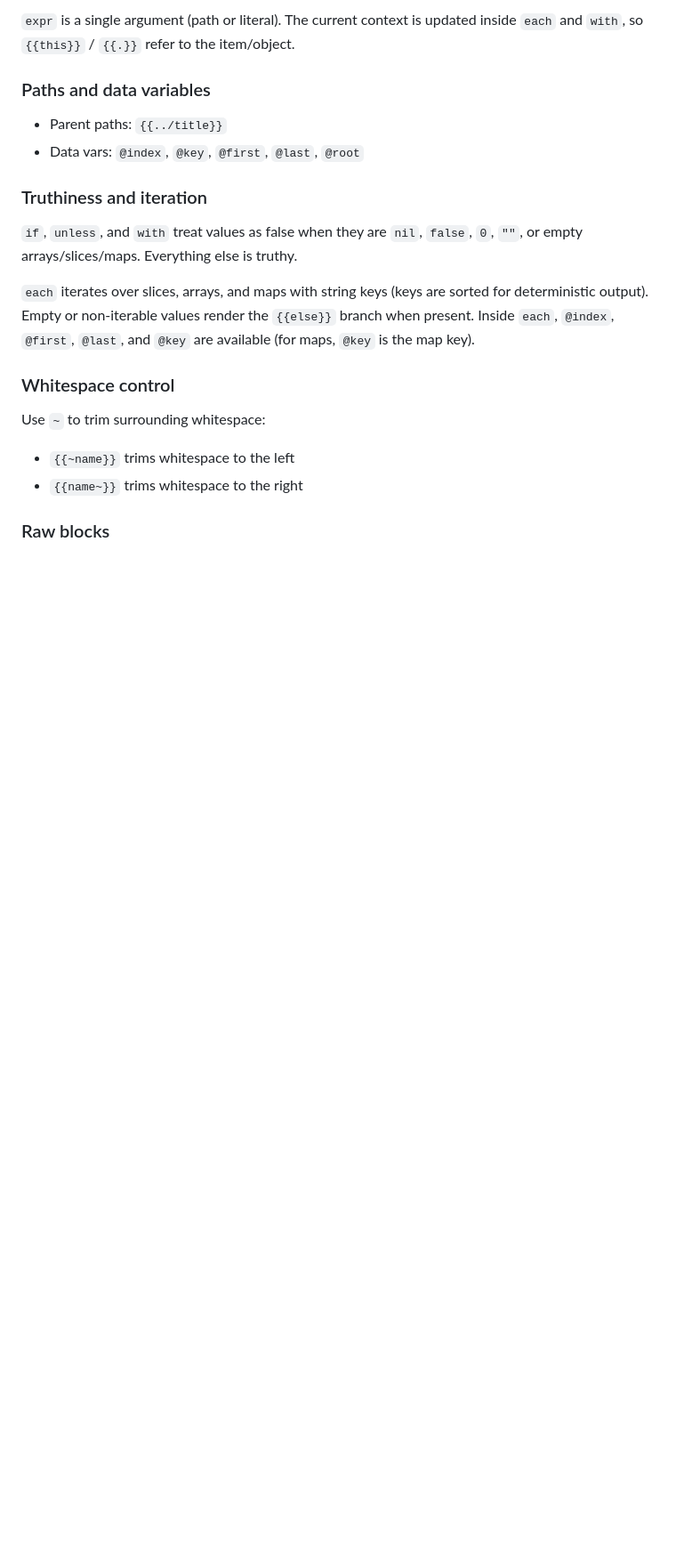
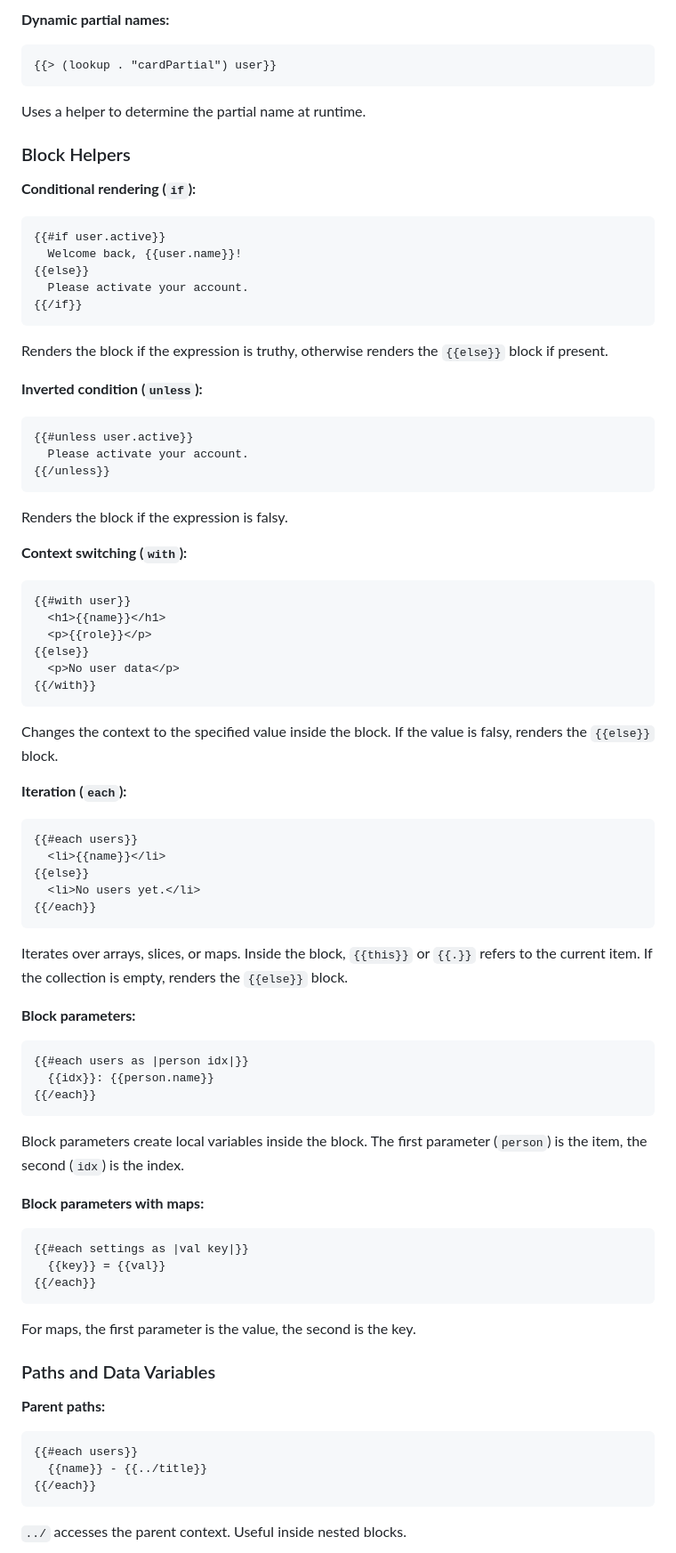
Before and after one commit to andriyg76/go-hbars, a Markdown page: README.md, the part around one of its changes. Shown at 89% size. Rendered like a GitHub page; blank space fills up the shorter version.

````diff
--- a/README.md
+++ b/README.md
@@ -99,28 +146,74 @@ Hash arguments are appended to the helper args as a `runtime.Hash` value. Use
 
-`expr` is a single argument (path or literal). The current context is updated
-inside `each` and `with`, so `{{this}}` / `{{.}}` refer to the item/object.
+**Dynamic partial names:**
+```handlebars
+{{> (lookup . "cardPartial") user}}
+```
+Uses a helper to determine the partial name at runtime.
 
-### Paths and data variables
+### Block Helpers
 
-- Parent paths: `{{../title}}`
-- Data vars: `@index`, `@key`, `@first`, `@last`, `@root`
+**Conditional rendering (`if`):**
+```handlebars
+{{#if user.active}}
+  Welcome back, {{user.name}}!
+{{else}}
+  Please activate your account.
+{{/if}}
+```
+Renders the block if the expression is truthy, otherwise renders the `{{else}}` block if present.
 
-### Truthiness and iteration
+**Inverted condition (`unless`):**
+```handlebars
+{{#unless user.active}}
+  Please activate your account.
+{{/unless}}
+```
+Renders the block if the expression is falsy.
 
-`if`, `unless`, and `with` treat values as false when they are `nil`, `false`,
-`0`, `""`, or empty arrays/slices/maps. Everything else is truthy.
+**Context switching (`with`):**
+```handlebars
+{{#with user}}
+  <h1>{{name}}</h1>
+  <p>{{role}}</p>
+{{else}}
+  <p>No user data</p>
+{{/with}}
+```
+Changes the context to the specified value inside the block. If the value is falsy, renders the `{{else}}` block.
 
-`each` iterates over slices, arrays, and maps with string keys (keys are sorted
-for deterministic output). Empty or non-iterable values render the `{{else}}`
-branch when present. Inside `each`, `@index`, `@first`, `@last`, and `@key` are
-available (for maps, `@key` is the map key).
+**Iteration (`each`):**
+```handlebars
+{{#each users}}
+  <li>{{name}}</li>
+{{else}}
+  <li>No users yet.</li>
+{{/each}}
+```
+Iterates over arrays, slices, or maps. Inside the block, `{{this}}` or `{{.}}` refers to the current item. If the collection is empty, renders the `{{else}}` block.
 
-### Whitespace control
+**Block parameters:**
+```handlebars
+{{#each users as |person idx|}}
+  {{idx}}: {{person.name}}
+{{/each}}
+```
+Block parameters create local variables inside the block. The first parameter (`person`) is the item, the second (`idx`) is the index.
 
-Use `~` to trim surrounding whitespace:
+**Block parameters with maps:**
+```handlebars
+{{#each settings as |val key|}}
+  {{key}} = {{val}}
+{{/each}}
+```
+For maps, the first parameter is the value, the second is the key.
 
-- `{{~name}}` trims whitespace to the left
-- `{{name~}}` trims whitespace to the right
+### Paths and Data Variables
 
-### Raw blocks
+**Parent paths:**
+```handlebars
+{{#each users}}
+  {{name}} - {{../title}}
+{{/each}}
+```
+`../` accesses the parent context. Useful inside nested blocks.
 
````
Also changed, not shown: other parts of README.md (+235 -30 lines).
